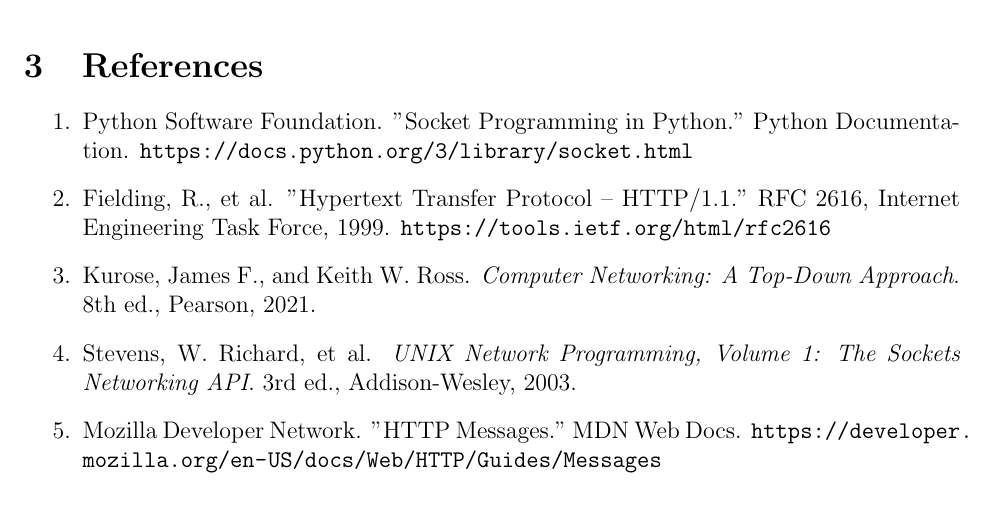
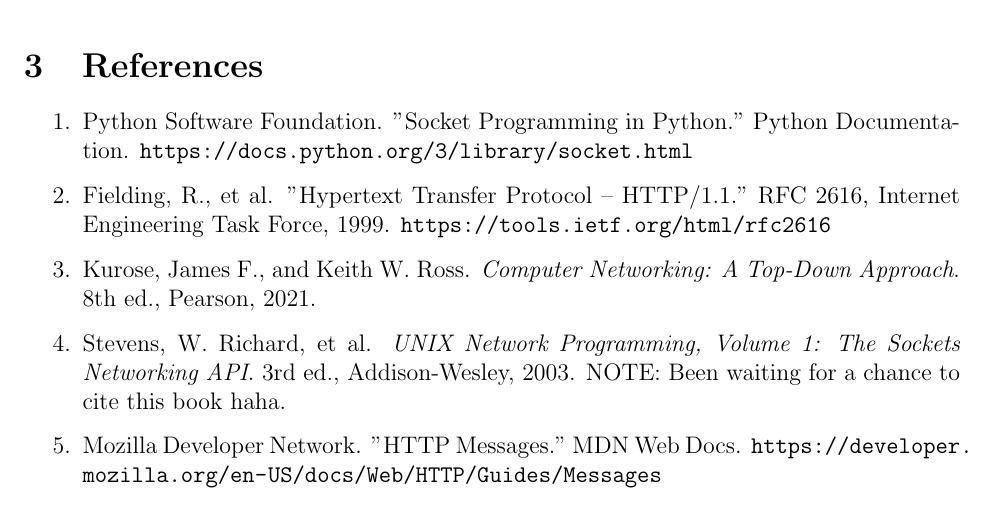
Before and after one commit to jserra7d5/cs-372-assignment-1, a LaTeX problem sheet (socket_assignment.tex): part of page 6 of 6, cut so that both start at the same text. Compiled offline with pdfLaTeX.

Commit message:
update tex

```diff
--- a/socket_assignment.tex
+++ b/socket_assignment.tex
@@ -128,7 +128,7 @@
     \item Python Software Foundation. "Socket Programming in Python." Python Documentation. \url{https://docs.python.org/3/library/socket.html}
     \item Fielding, R., et al. "Hypertext Transfer Protocol -- HTTP/1.1." RFC 2616, Internet Engineering Task Force, 1999. \url{https://tools.ietf.org/html/rfc2616}
     \item Kurose, James F., and Keith W. Ross. \textit{Computer Networking: A Top-Down Approach}. 8th ed., Pearson, 2021.
-    \item Stevens, W. Richard, et al. \textit{UNIX Network Programming, Volume 1: The Sockets Networking API}. 3rd ed., Addison-Wesley, 2003.
+    \item Stevens, W. Richard, et al. \textit{UNIX Network Programming, Volume 1: The Sockets Networking API}. 3rd ed., Addison-Wesley, 2003. NOTE: Been waiting for a chance to cite this book haha.
     \item Mozilla Developer Network. "HTTP Messages." MDN Web Docs. \url{https://developer.mozilla.org/en-US/docs/Web/HTTP/Guides/Messages}
 \end{enumerate}
 
```
Also changed, not shown: Socket_Assignment.pdf.
